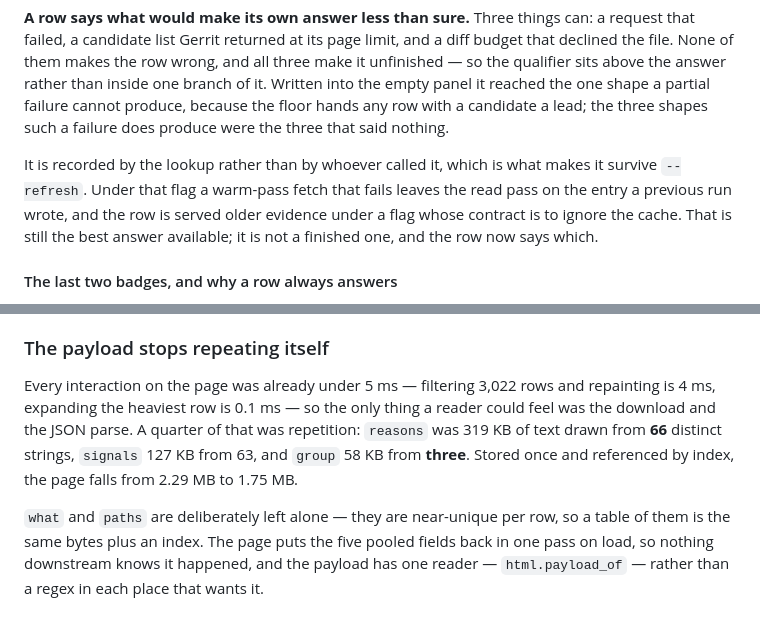
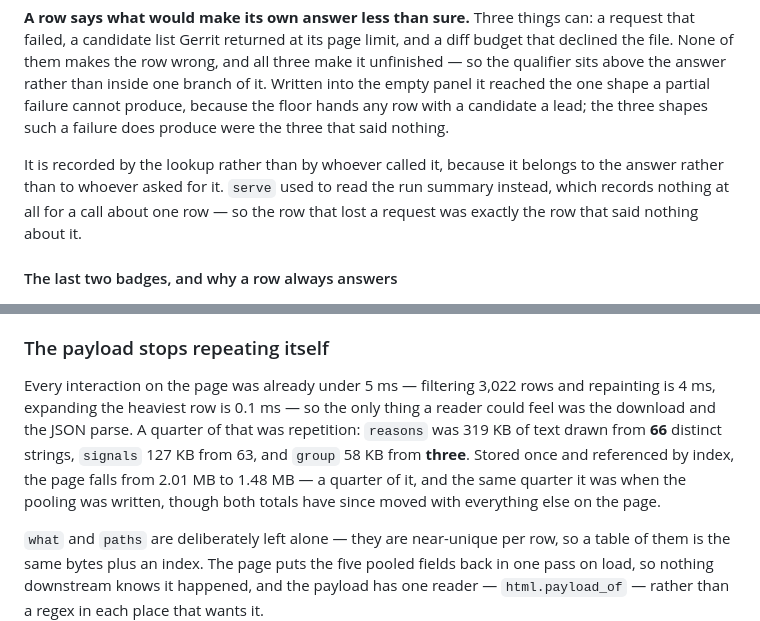
Before and after one commit to nguyenhuyhoanganh/sbcompare2chrom, a Markdown page: README.md, 2 parts joined by grey strips. Rendered like a GitHub page.

```diff
--- a/README.md
+++ b/README.md
@@ -845,7 +845,7 @@ So the cap is twelve, matched to the one the issue block already used; what it c
 
 **A row says what would make its own answer less than sure.** Three things can: a request that failed, a candidate list Gerrit returned at its page limit, and a diff budget that declined the file. None of them makes the row wrong, and all three make it unfinished — so the qualifier sits above the answer rather than inside one branch of it. Written into the empty panel it reached the one shape a partial failure cannot produce, because the floor hands any row with a candidate a lead; the three shapes such a failure does produce were the three that said nothing.
 
-It is recorded by the lookup rather than by whoever called it, which is what makes it survive `--refresh`. Under that flag a warm-pass fetch that fails leaves the read pass on the entry a previous run wrote, and the row is served older evidence under a flag whose contract is to ignore the cache. That is still the best answer available; it is not a finished one, and the row now says which.
+It is recorded by the lookup rather than by whoever called it, because it belongs to the answer rather than to whoever asked for it. `serve` used to read the run summary instead, which records nothing at all for a call about one row — so the row that lost a request was exactly the row that said nothing about it.
 
 #### The last two badges, and why a row always answers
 
@@ -940,7 +940,7 @@ The searches with the pin removed — the merge-back retry and the commit-messag
 
 ### The payload stops repeating itself
 
-Every interaction on the page was already under 5 ms — filtering 3,022 rows and repainting is 4 ms, expanding the heaviest row is 0.1 ms — so the only thing a reader could feel was the download and the JSON parse. A quarter of that was repetition: `reasons` was 319 KB of text drawn from **66** distinct strings, `signals` 127 KB from 63, and `group` 58 KB from **three**. Stored once and referenced by index, the page falls from 2.29 MB to 1.75 MB.
+Every interaction on the page was already under 5 ms — filtering 3,022 rows and repainting is 4 ms, expanding the heaviest row is 0.1 ms — so the only thing a reader could feel was the download and the JSON parse. A quarter of that was repetition: `reasons` was 319 KB of text drawn from **66** distinct strings, `signals` 127 KB from 63, and `group` 58 KB from **three**. Stored once and referenced by index, the page falls from 2.01 MB to 1.48 MB — a quarter of it, and the same quarter it was when the pooling was written, though both totals have since moved with everything else on the page.
 
 `what` and `paths` are deliberately left alone — they are near-unique per row, so a table of them is the same bytes plus an index. The page puts the five pooled fields back in one pass on load, so nothing downstream knows it happened, and the payload has one reader — `html.payload_of` — rather than a regex in each place that wants it.
 
```
Also changed, not shown: docs/chromedrift-guide-vi/07 - Truy nguyên CL và issue.md (+2 -1 lines).
